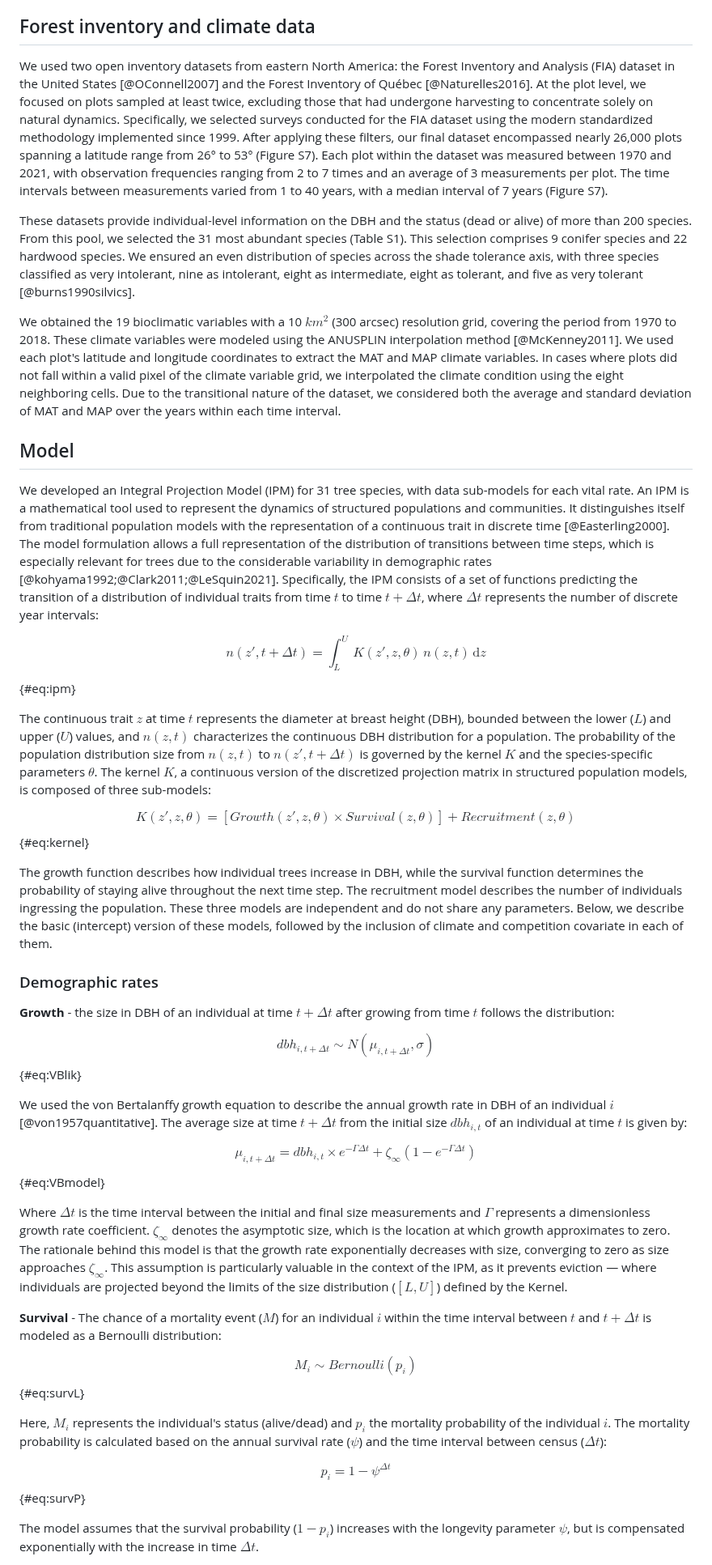
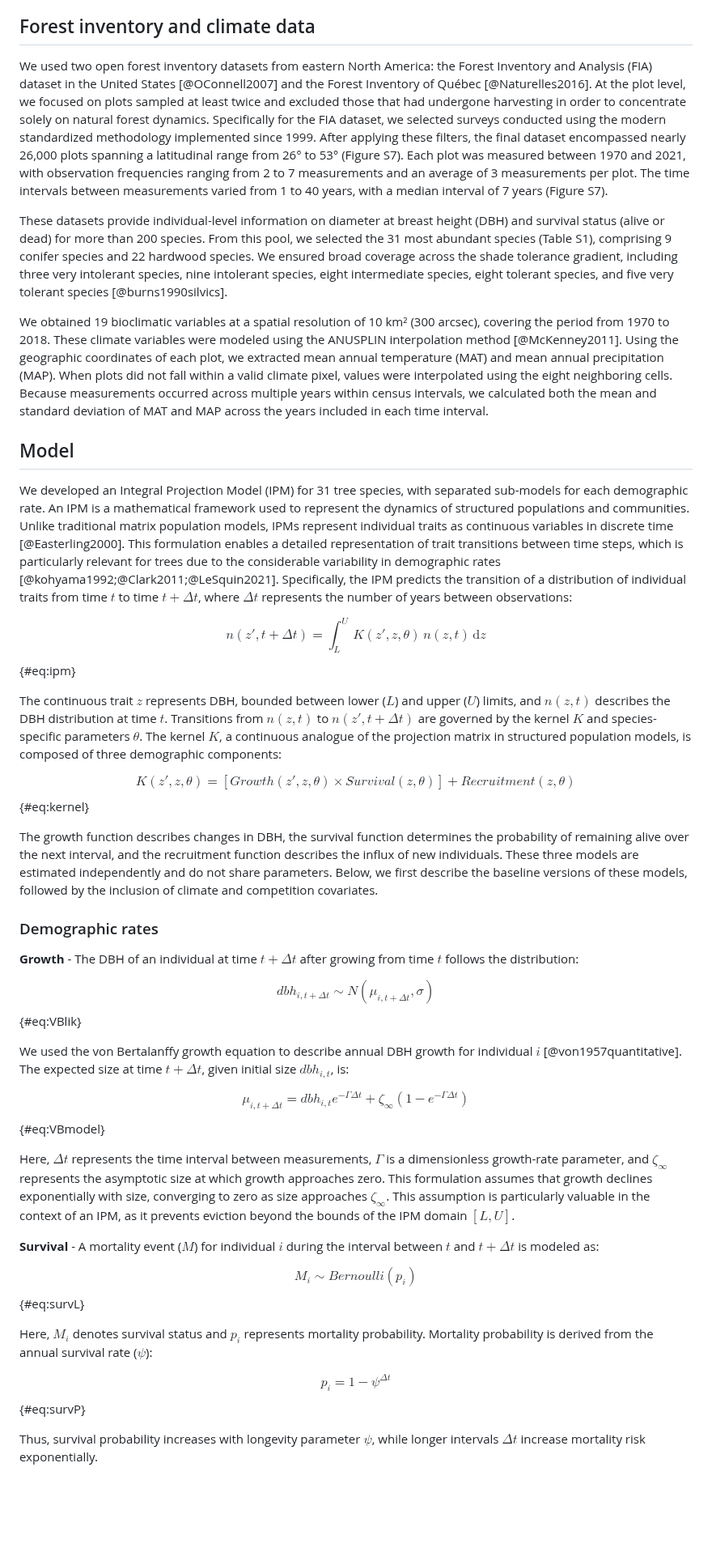
Before and after one commit to willvieira/ms_forest-ipm-sensitivity, a Markdown page: manuscript/manuscript.md, the part around one of its changes. Shown at 81% size. Rendered like a GitHub page; blank space fills up the shorter version.

Commit message:
edits on methods

```diff
--- a/manuscript/manuscript.md
+++ b/manuscript/manuscript.md
@@ -49,81 +49,78 @@ The sensitivity of each species is reported at the cold and hot limits of their
 
 ## Forest inventory and climate data
 
-We used two open inventory datasets from eastern North America: the Forest Inventory and Analysis (FIA) dataset in the United States [@OConnell2007] and the Forest Inventory of Québec [@Naturelles2016].
-At the plot level, we focused on plots sampled at least twice, excluding those that had undergone harvesting to concentrate solely on natural dynamics.
-Specifically, we selected surveys conducted for the FIA dataset using the modern standardized methodology implemented since 1999.
-After applying these filters, our final dataset encompassed nearly 26,000 plots spanning a latitude range from 26° to 53° (Figure S7).
-Each plot within the dataset was measured between 1970 and 2021, with observation frequencies ranging from 2 to 7 times and an average of 3 measurements per plot.
+We used two open forest inventory datasets from eastern North America: the Forest Inventory and Analysis (FIA) dataset in the United States [@OConnell2007] and the Forest Inventory of Québec [@Naturelles2016].
+At the plot level, we focused on plots sampled at least twice and excluded those that had undergone harvesting in order to concentrate solely on natural forest dynamics.
+Specifically for the FIA dataset, we selected surveys conducted using the modern standardized methodology implemented since 1999.
+After applying these filters, the final dataset encompassed nearly 26,000 plots spanning a latitudinal range from 26° to 53° (Figure S7).
+Each plot was measured between 1970 and 2021, with observation frequencies ranging from 2 to 7 measurements and an average of 3 measurements per plot.
 The time intervals between measurements varied from 1 to 40 years, with a median interval of 7 years (Figure S7).
 
-These datasets provide individual-level information on the DBH and the status (dead or alive) of more than 200 species.
-From this pool, we selected the 31 most abundant species (Table S1).
-This selection comprises 9 conifer species and 22 hardwood species.
-We ensured an even distribution of species across the shade tolerance axis, with three species classified as very intolerant, nine as intolerant, eight as intermediate, eight as tolerant, and five as very tolerant [@burns1990silvics].
+These datasets provide individual-level information on diameter at breast height (DBH) and survival status (alive or dead) for more than 200 species.
+From this pool, we selected the 31 most abundant species (Table S1), comprising 9 conifer species and 22 hardwood species.
+We ensured broad coverage across the shade tolerance gradient, including three very intolerant species, nine intolerant species, eight intermediate species, eight tolerant species, and five very tolerant species [@burns1990silvics].
 
-We obtained the 19 bioclimatic variables with a 10 $km^2$ (300 arcsec) resolution grid, covering the period from 1970 to 2018.
+We obtained 19 bioclimatic variables at a spatial resolution of 10 km² (300 arcsec), covering the period from 1970 to 2018.
 These climate variables were modeled using the ANUSPLIN interpolation method [@McKenney2011].
-We used each plot's latitude and longitude coordinates to extract the MAT and MAP climate variables.
-In cases where plots did not fall within a valid pixel of the climate variable grid, we interpolated the climate condition using the eight neighboring cells.
-Due to the transitional nature of the dataset, we considered both the average and standard deviation of MAT and MAP over the years within each time interval.
+Using the geographic coordinates of each plot, we extracted mean annual temperature (MAT) and mean annual precipitation (MAP).
+When plots did not fall within a valid climate pixel, values were interpolated using the eight neighboring cells.
+Because measurements occurred across multiple years within census intervals, we calculated both the mean and standard deviation of MAT and MAP across the years included in each time interval.
 
 ## Model
 
-We developed an Integral Projection Model (IPM) for 31 tree species, with data sub-models for each vital rate.
-An IPM is a mathematical tool used to represent the dynamics of structured populations and communities.
-It distinguishes itself from traditional population models with the representation of a continuous trait in discrete time [@Easterling2000].
-The model formulation allows a full representation of the distribution of transitions between time steps, which is  especially relevant for trees due to the considerable variability in demographic rates [@kohyama1992;@Clark2011;@LeSquin2021].
-Specifically, the IPM consists of a set of functions predicting the transition of a distribution of individual traits from time $t$ to time $t+\Delta t$, where $\Delta t$ represents the number of discrete year intervals:
+We developed an Integral Projection Model (IPM) for 31 tree species, with separated sub-models for each demographic rate.
+An IPM is a mathematical framework used to represent the dynamics of structured populations and communities.
+Unlike traditional matrix population models, IPMs represent individual traits as continuous variables in discrete time [@Easterling2000].
+This formulation enables a detailed representation of trait transitions between time steps, which is particularly relevant for trees due to the considerable variability in demographic rates [@kohyama1992;@Clark2011;@LeSquin2021].
+Specifically, the IPM predicts the transition of a distribution of individual traits from time $t$ to time $t + \Delta t$, where $\Delta t$ represents the number of years between observations:
 
 $$
 n(z', t + \Delta t) = \int_{L}^{U} \, K(z', z, \theta)\, n(z, t)\, \mathrm{d}z
 $${#eq:ipm}
 
-The continuous trait $z$ at time $t$ represents the diameter at breast height (DBH), bounded between the lower ($L$) and upper ($U$) values, and $n(z, t)$ characterizes the continuous DBH distribution for a population.
-The probability of the population distribution size from $n(z, t)$ to $n(z', t + \Delta t)$ is governed by the kernel $K$ and the species-specific parameters $\theta$.
-The kernel $K$, a continuous version of the discretized projection matrix in structured population models, is composed of three sub-models:
+The continuous trait $z$ represents DBH, bounded between lower ($L$) and upper ($U$) limits, and $n(z, t)$ describes the DBH distribution at time $t$.
+Transitions from $n(z, t)$ to $n(z', t + \Delta t)$ are governed by the kernel $K$ and species-specific parameters $\theta$.
+The kernel $K$, a continuous analogue of the projection matrix in structured population models, is composed of three demographic components:
 
 $$
 K(z', z, \theta) = [Growth(z', z, \theta) \times Survival(z, \theta)] + Recruitment(z, \theta)
 $${#eq:kernel}
 
-The growth function describes how individual trees increase in DBH, while the survival function determines the probability of staying alive throughout the next time step.
-The recruitment model describes the number of individuals ingressing the population.
-These three models are independent and do not share any parameters.
-Below, we describe the basic (intercept) version of these models, followed by the inclusion of climate and competition covariate in each of them.
+The growth function describes changes in DBH, the survival function determines the probability of remaining alive over the next interval, and the recruitment function describes the influx of new individuals.
+These three models are estimated independently and do not share parameters.
+Below, we first describe the baseline versions of these models, followed by the inclusion of climate and competition covariates.
 
 ### Demographic rates
 
-**Growth** - the size in DBH of an individual at time $t + \Delta t$ after growing from time $t$ follows the distribution:
+**Growth** - The DBH of an individual at time $t + \Delta t$ after growing from time $t$ follows the distribution:
 
 $$
-  dbh_{i,t + \Delta t} \sim N(\mu_{i, t+\Delta t}, \sigma)
+dbh_{i,t + \Delta t} \sim N(\mu_{i, t+\Delta t}, \sigma)
 $${#eq:VBlik}
 
-We used the von Bertalanffy growth equation to describe the annual growth rate in DBH of an individual $i$ [@von1957quantitative].
-The average size at time $t+\Delta t$ from the initial size $dbh_{i, t}$ of an individual at time $t$ is given by:
+We used the von Bertalanffy growth equation to describe annual DBH growth for individual $i$ [@von1957quantitative].
+The expected size at time $t + \Delta t$, given initial size $dbh_{i,t}$, is:
 
 $$
-  \mu_{i, t+\Delta t} = dbh_{i,t}  \times e^{-\Gamma \Delta t} + \zeta_{\infty} (1- e^{-\Gamma \Delta t})
+\mu_{i, t+\Delta t} = dbh_{i,t} e^{-\Gamma \Delta t} + \zeta_{\infty} (1 - e^{-\Gamma \Delta t})
 $$ {#eq:VBmodel}
 
-Where $\Delta t$ is the time interval between the initial and final size measurements and $\Gamma$ represents a dimensionless growth rate coefficient.
-$\zeta_{\infty}$ denotes the asymptotic size, which is the location at which growth approximates to zero.
-The rationale behind this model is that the growth rate exponentially decreases with size, converging to zero as size approaches $\zeta_{\infty}$.
-This assumption is particularly valuable in the context of the IPM, as it prevents eviction — where individuals are projected beyond the limits of the size distribution ($[L, U]$) defined by the Kernel.
+Here, $\Delta t$ represents the time interval between measurements, $\Gamma$ is a dimensionless growth-rate parameter, and $\zeta_{\infty}$ represents the asymptotic size at which growth approaches zero.
+This formulation assumes that growth declines exponentially with size, converging to zero as size approaches $\zeta_{\infty}$.
+This assumption is particularly valuable in the context of an IPM, as it prevents eviction beyond the bounds of the IPM domain $[L,U]$.
 
-**Survival** - The chance of a mortality event ($M$) for an individual $i$ within the time interval between $t$ and $t+\Delta t$ is modeled as a Bernoulli distribution:
+**Survival** - A mortality event ($M$) for individual $i$ during the interval between $t$ and $t+\Delta t$ is modeled as:
 
 $$
 M_i \sim Bernoulli(p_i)
 $${#eq:survL}
 
-Here, $M_i$ represents the individual's status (alive/dead) and $p_i$ the mortality probability of the individual $i$.
-The mortality probability is calculated based on the annual survival rate ($\psi$) and the time interval between census ($\Delta t$):
+Here, $M_i$ denotes survival status and $p_i$ represents mortality probability.
+Mortality probability is derived from the annual survival rate ($\psi$):
 
 $$
 p_i = 1 - \psi^{\Delta t}
 $${#eq:survP}
 
-The model assumes that the survival probability ($1 - p_i$) increases with the longevity parameter $\psi$, but is compensated exponentially with the increase in time $\Delta t$.
+Thus, survival probability increases with longevity parameter $\psi$, while longer intervals $\Delta t$ increase mortality risk exponentially.
 
```
Also changed, not shown: other parts of manuscript/manuscript.md (+56 -61 lines).
